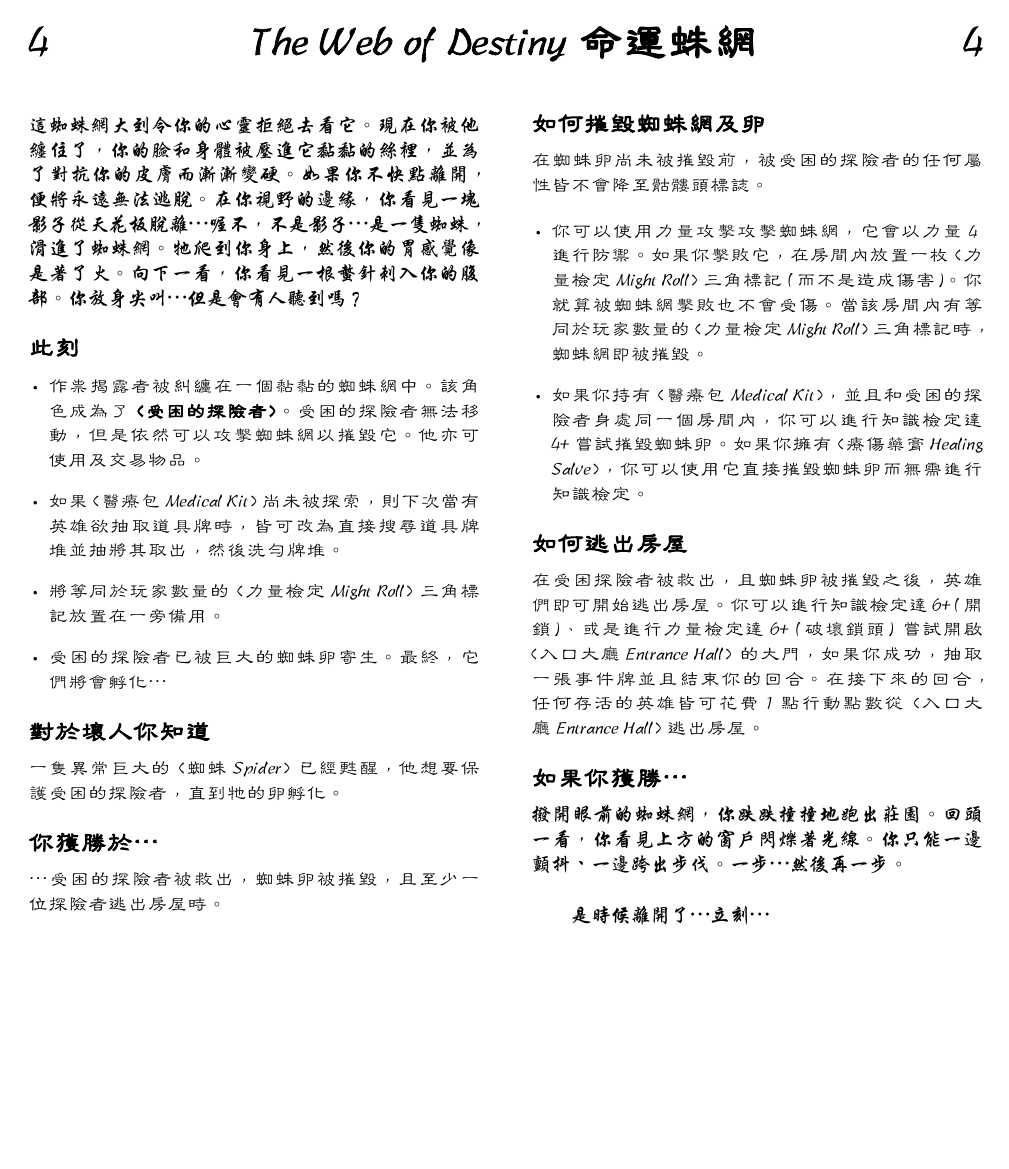
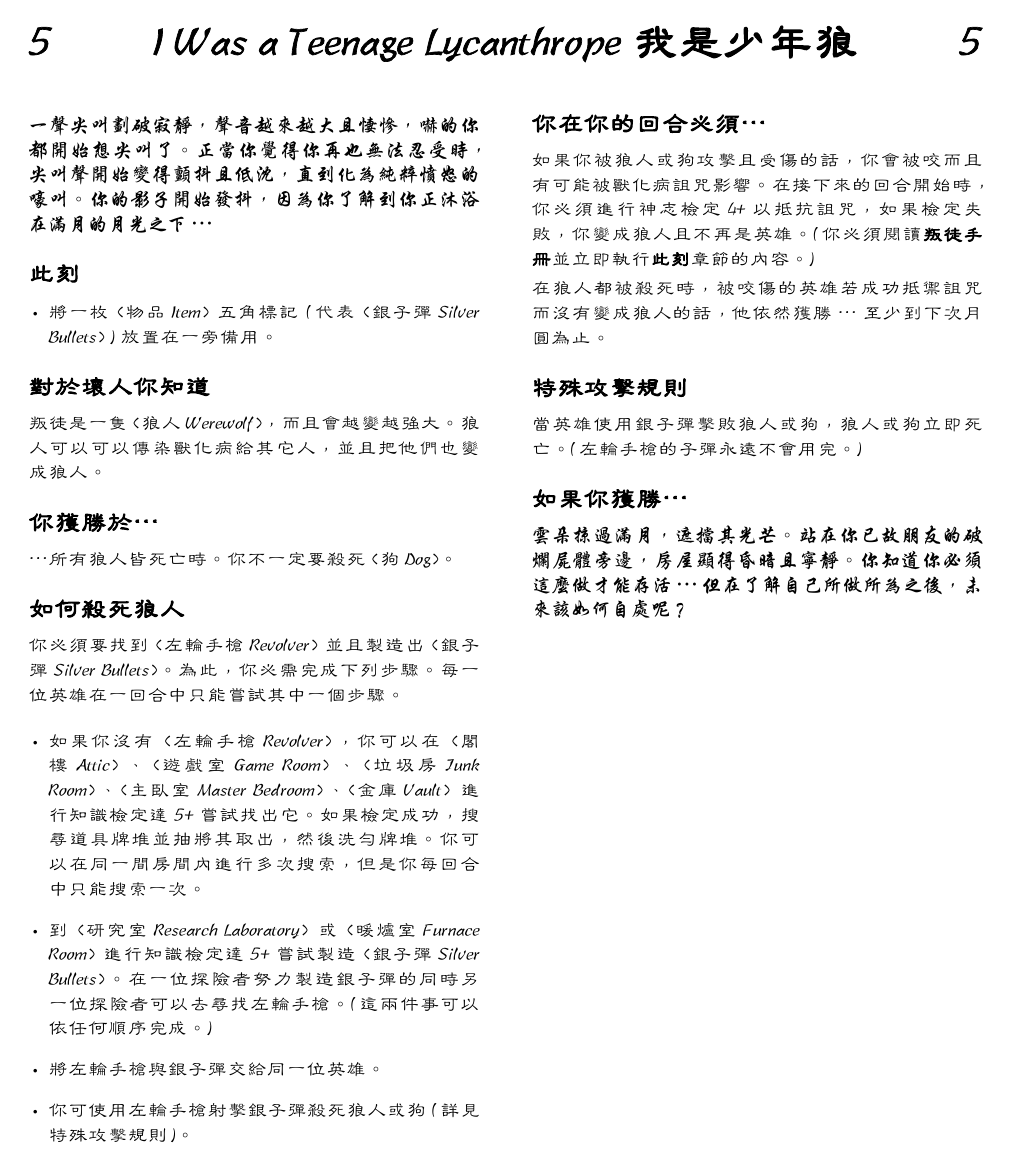
Before and after one commit to emfomy/bhh, a LaTeX document (haunt_hero.tex, which reads src/haunt/005_hero.tex): page 9 of 9 before the commit and page 10 of 10 after it. The pictures show the PDF file haunt_hero.pdf that the author committed with the source.

Commit message:
Haunt 5.

```diff
--- /dev/null
+++ b/src/haunt/005_hero.tex
@@ -0,0 +1,45 @@
+%!TEX root = ../../haunt_hero.tex
+
+\chapter{I Was a Teenage Lycanthrope 我是少年狼}
+
+\begin{HauntStory}
+  一聲尖叫劃破寂靜，聲音越來越大且悽慘，嚇的你都開始想尖叫了。正當你覺得你再也無法忍受時，尖叫聲開始變得顫抖且低沈，直到化為純粹憤怒的嚎叫。你的影子開始發抖，因為你了解到你正沐浴在滿月的月光之下⋯
+\end{HauntStory}
+
+\HauntSection{此刻}
+\vspace*{-1em}
+\begin{itemize}
+  \item 將一枚\TokenPenta{Item}（代表\Monster{Silver Bullets}）放置在一旁備用。
+\end{itemize}
+
+\HauntSection{對於壞人你知道}
+
+叛徒是一隻\Monster{Werewolf}，而且會越變越強大。
+\Monster*{Werewolf}可以可以傳染獸化病給其它人，並且把他們也變成\Monster*{Werewolf}。
+
+\HauntSection{你獲勝於…}
+…所有\Monster*{Werewolf}皆死亡時。你不一定要殺死\Omen{Dog}。
+
+\HauntSection{如何殺死\Monster*{Werewolf}}
+你必須要找到\Item{Revolver}並且製造出\Monster{Silver Bullets}。為此，你必需完成下列步驟。每一位英雄在一回合中只能嘗試其中一個步驟。
+\begin{itemize}
+  \item 如果你沒有\Item{Revolver}，你可以在\Room{Attic}、\Room{Game Room}、\Room{Junk Room}、\Room{Master Bedroom}、\Room{Vault}進行知識檢定達 5+ 嘗試找出它。如果檢定成功，搜尋道具牌堆並抽將其取出，然後洗勻牌堆。你可以在同一間房間內進行多次搜索，但是你每回合中只能搜索一次。
+  \item 到\Room{Research Laboratory}或\Room{Furnace Room}進行知識檢定達 5+ 嘗試製造\Monster{Silver Bullets}。在一位探險者努力製造\Monster*{Silver Bullets}的同時另一位探險者可以去尋找\Item*{Revolver}。（這兩件事可以依任何順序完成。）
+  \item 將\Item*{Revolver}與\Monster*{Silver Bullets}交給同一位英雄。
+  \item 你可使用\Item*{Revolver}射擊\Monster*{Silver Bullets}殺死\Monster*{Werewolf}或\Omen*{Dog}（詳見特殊攻擊規則）。
+\end{itemize}
+
+\vfill\null\pagebreak
+
+\HauntSection{你在你的回合必須…}
+如果你被\Monster*{Werewolf}或\Omen*{Dog}攻擊且受傷的話，你會被咬而且有可能被獸化病詛咒影響。在接下來的回合開始時，你必須進行神志檢定 4+ 以抵抗詛咒，如果檢定失敗，你變成\Monster*{Werewolf}且不再是英雄。（你必須閱讀\strong{叛徒手冊}並立即執行\strong{此刻}章節的內容。）
+
+在\Monster*{Werewolf}都被殺死時，被咬傷的英雄若成功抵禦詛咒而沒有變成\Monster*{Werewolf}的話，他依然獲勝⋯至少到下次月圓為止。
+
+\HauntSection{特殊攻擊規則}
+當英雄使用\Monster*{Silver Bullets}擊敗\Monster*{Werewolf}或\Omen*{Dog}，\Monster*{Werewolf}或\Omen*{Dog}立即死亡。（\Item*{Revolver}的子彈永遠不會用完。）
+
+\HauntSection{如果你獲勝…}
+\begin{HauntStory}
+  雲朵掠過滿月，遮擋其光芒。站在你已故朋友的破爛屍體旁邊，房屋顯得昏暗且寧靜。你知道你必須這麼做才能存活⋯但在了解自己所做所為之後，未來該如何自處呢？
+\end{HauntStory}
```
Also changed, not shown: data/label.sty (+2 -0 lines), haunt_hero.tex (+1 -0 lines), haunt_traitor.tex (+1 -0 lines), src/card/bww/event.tex (+1 -1 lines), src/haunt/005_traitor.tex (added, +52 -0 lines), src/rule/glossary.tex (+1 -1 lines), src/rule/main.tex (+3 -3 lines), card.pdf, haunt_hero.pdf, 2 other files.
